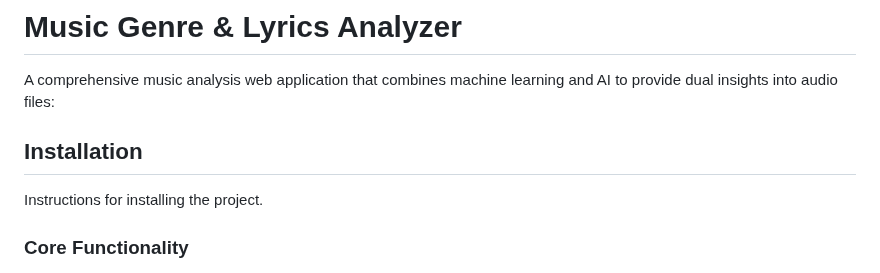
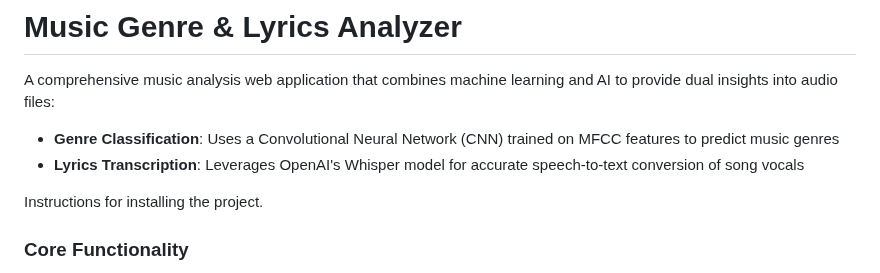
Before and after one commit to SudevSamuel07/Music-Genre-Lyric-Analyzer, a Markdown page: README.md, the part around the change. Drawn GitHub-style.

```diff
--- a/README.md
+++ b/README.md
@@ -2,7 +2,8 @@
 
 A comprehensive music analysis web application that combines machine learning and AI to provide dual insights into audio files:
 
-## Installation
+- **Genre Classification**: Uses a Convolutional Neural Network (CNN) trained on MFCC features to predict music genres
+- **Lyrics Transcription**: Leverages OpenAI's Whisper model for accurate speech-to-text conversion of song vocals
 
 Instructions for installing the project.
 
```
